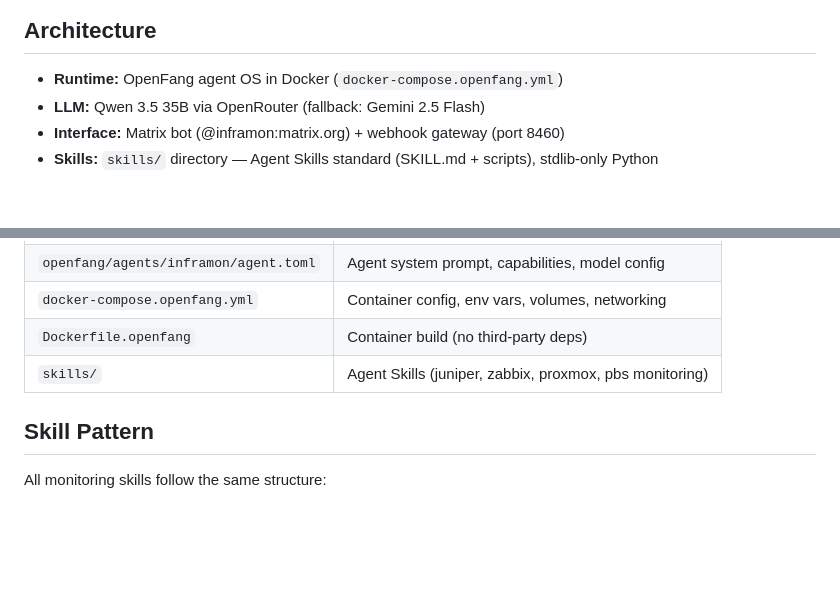
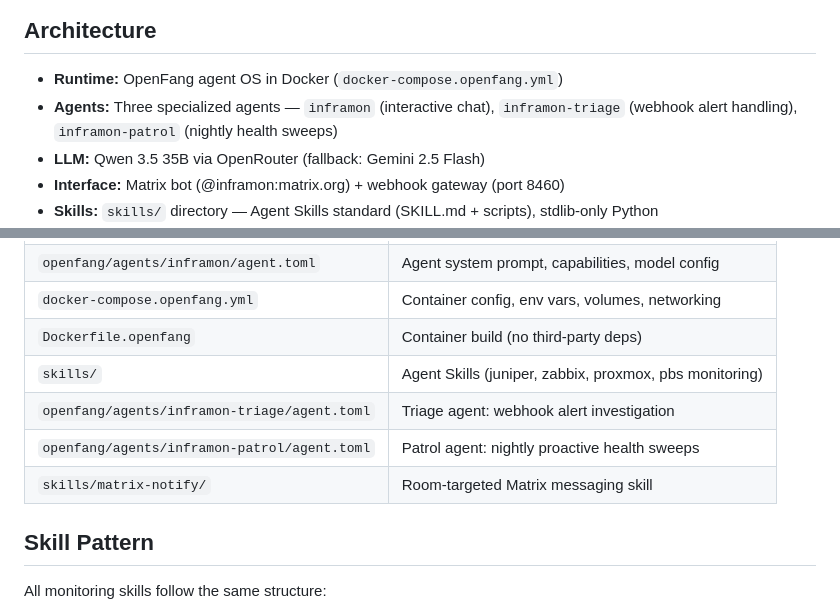
Before and after one commit to russellkt/inframon, a Markdown page: CLAUDE.md, 2 parts joined by grey strips. Rendered like a GitHub page; blank space fills up the shorter version.

Commit message:
docs: update CLAUDE.md with multi-agent architecture

```diff
--- a/CLAUDE.md
+++ b/CLAUDE.md
@@ -9,6 +9,7 @@ For comprehensive OpenFang platform docs, read `openfang/docs/SUMMARY.md` — it
 ## Architecture
 
 - **Runtime:** OpenFang agent OS in Docker (`docker-compose.openfang.yml`)
+- **Agents:** Three specialized agents — `inframon` (interactive chat), `inframon-triage` (webhook alert handling), `inframon-patrol` (nightly health sweeps)
 - **LLM:** Qwen 3.5 35B via OpenRouter (fallback: Gemini 2.5 Flash)
 - **Interface:** Matrix bot (@inframon:matrix.org) + webhook gateway (port 8460)
 - **Skills:** `skills/` directory — Agent Skills standard (SKILL.md + scripts), stdlib-only Python
@@ -23,6 +24,9 @@ For comprehensive OpenFang platform docs, read `openfang/docs/SUMMARY.md` — it
 | `docker-compose.openfang.yml` | Container config, env vars, volumes, networking |
 | `Dockerfile.openfang` | Container build (no third-party deps) |
 | `skills/` | Agent Skills (juniper, zabbix, proxmox, pbs monitoring) |
+| `openfang/agents/inframon-triage/agent.toml` | Triage agent: webhook alert investigation |
+| `openfang/agents/inframon-patrol/agent.toml` | Patrol agent: nightly proactive health sweeps |
+| `skills/matrix-notify/` | Room-targeted Matrix messaging skill |
 
 ## Skill Pattern
 
```
